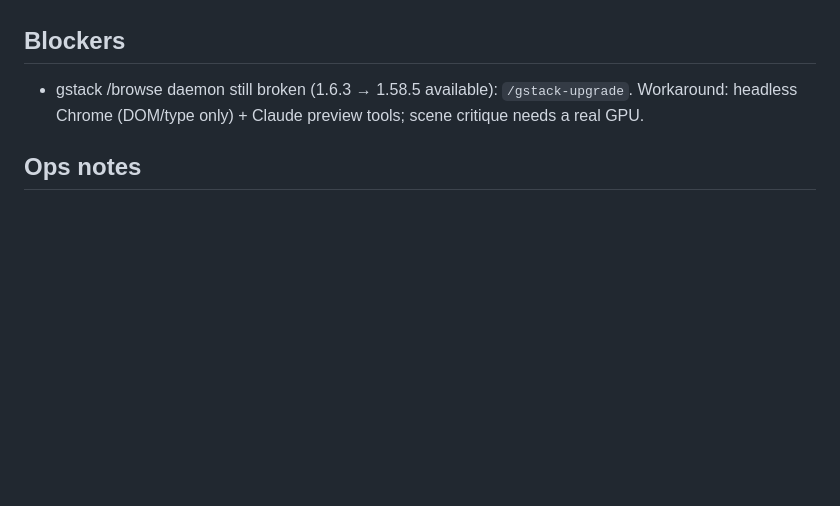
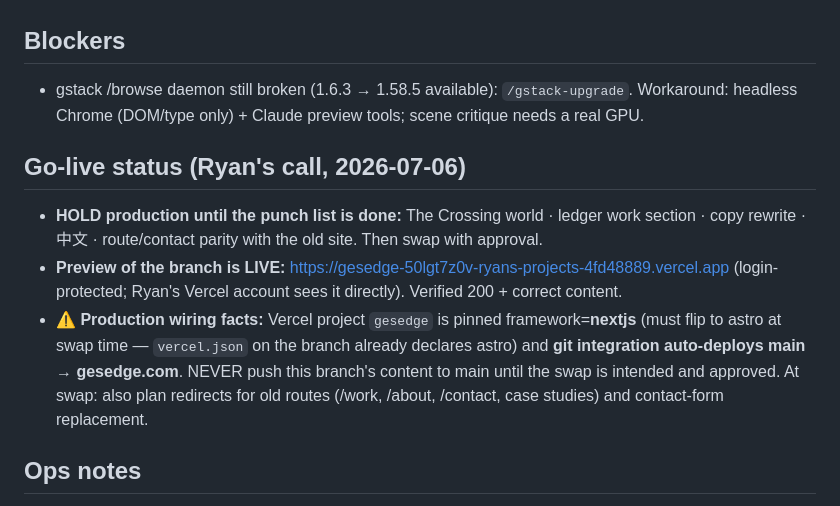
Before and after one commit to rskrny/gesedge, a Markdown page: .ai/STATE.md, the part around the change. Drawn GitHub-style; blank space fills up the shorter version.

Commit message:
docs: go-live decision — hold production until punch list; preview live; swap-time wiring facts
Co-Authored-By: Claude Fable 5 <noreply@anthropic.com>

```diff
--- a/.ai/STATE.md
+++ b/.ai/STATE.md
@@ -49,6 +49,17 @@ a placeholder until The Crossing world is built.
 - gstack /browse daemon still broken (1.6.3 → 1.58.5 available): `/gstack-upgrade`. Workaround:
   headless Chrome (DOM/type only) + Claude preview tools; scene critique needs a real GPU.
 
+## Go-live status (Ryan's call, 2026-07-06)
+- **HOLD production until the punch list is done:** The Crossing world · ledger work section ·
+  copy rewrite · 中文 · route/contact parity with the old site. Then swap with approval.
+- **Preview of the branch is LIVE:** https://gesedge-50lgt7z0v-ryans-projects-4fd48889.vercel.app
+  (login-protected; Ryan's Vercel account sees it directly). Verified 200 + correct content.
+- **⚠ Production wiring facts:** Vercel project `gesedge` is pinned framework=**nextjs** (must
+  flip to astro at swap time — `vercel.json` on the branch already declares astro) and **git
+  integration auto-deploys main → gesedge.com**. NEVER push this branch's content to main until
+  the swap is intended and approved. At swap: also plan redirects for old routes (/work, /about,
+  /contact, case studies) and contact-form replacement.
+
 ## Ops notes
 - **Ryan's system proxy breaks ALL localhost tooling when active.** `HTTP(S)_PROXY/ALL_PROXY =
   http://192.168.1.30:20170` with NO localhost exemption → dev-server requests get proxied and
```
